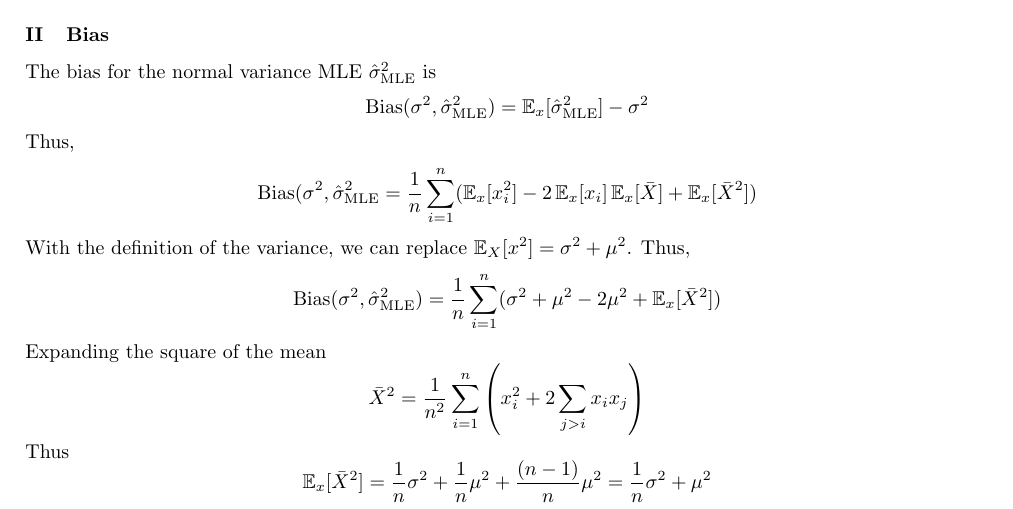
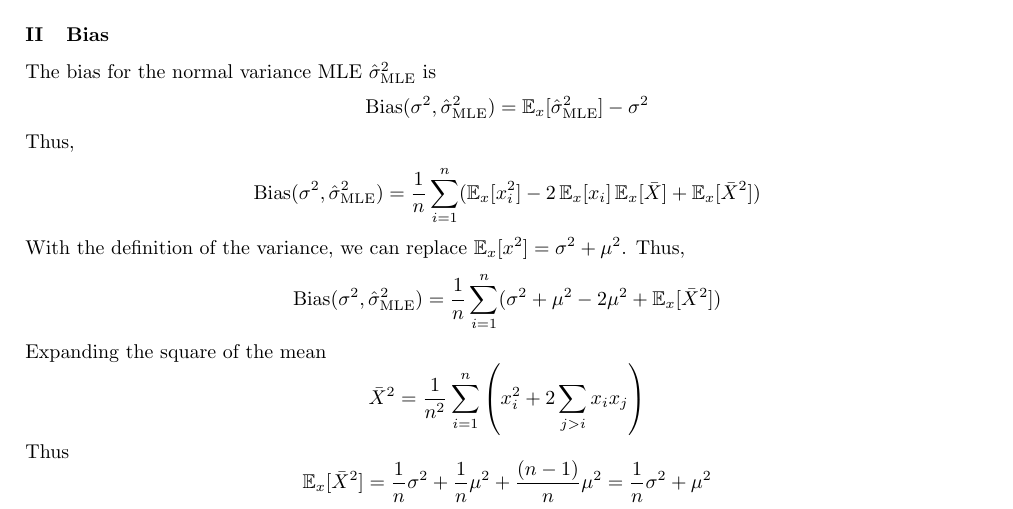
Before and after one commit to AlexandreAdam/ProbabilisticGraphicalModels, a LaTeX problem sheet (Homework/Hwk1/tex/hwk1_AlexandreAdamF20.tex): part of page 8 of 8, cut so that both start at the same text. Compiled offline with pdfLaTeX.

Commit message:
Fixed a typo

```diff
--- a/Homework/Hwk1/tex/hwk1_AlexandreAdamF20.tex
+++ b/Homework/Hwk1/tex/hwk1_AlexandreAdamF20.tex
@@ -625,10 +625,10 @@ The bias for the normal variance MLE $\mle{\sigma}^2$ is
 \]
 Thus,
 \begin{align*}
-        \text{Bias}(\sigma^2, \mle{\sigma}^2 &=
+        \text{Bias}(\sigma^2, \mle{\sigma}^2) &=
         \frac{1}{n}\sum_{i = 1}^n (\E_x[x_i^2] - 2 \E_x[x_i]\E_x[\bar{X}] + \E_x[\bar{X}^2])
 \end{align*}
-With the definition of the variance, we can replace $\E_X[x^2] = \sigma^2 + \mu^2$.
+With the definition of the variance, we can replace $\E_x[x^2] = \sigma^2 + \mu^2$.
 Thus,
  \begin{align*}
          \text{Bias}(\sigma^2, \mle{\sigma}^2) &=
```
Also changed, not shown: Homework/Hwk1/tex/hwk1_AlexandreAdamF20.pdf.
